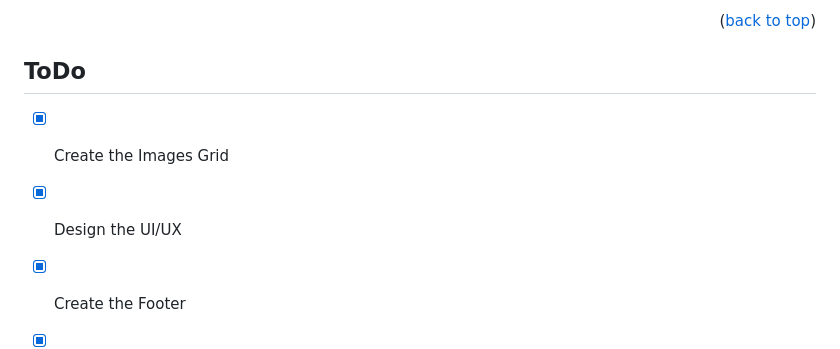
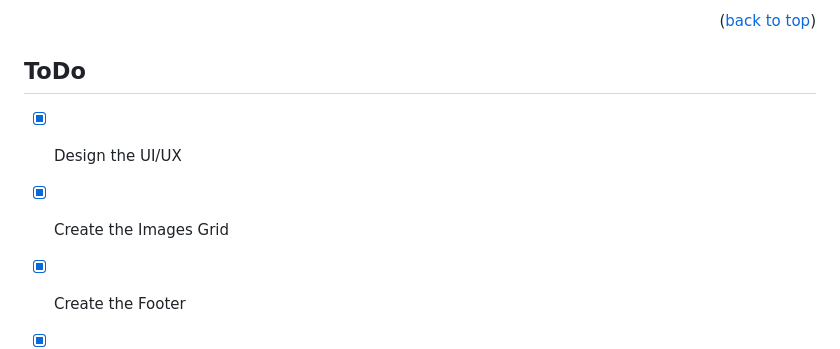
Before and after one commit to JoaoFranco03/photography-portfolio, a Markdown page: README.md, the part around the change. Drawn GitHub-style.

```diff
--- a/README.md
+++ b/README.md
@@ -110,8 +110,8 @@ To get a local copy up and running follow these simple example steps.
 
 ## ToDo
 
+- [x] Design the UI/UX
 - [x] Create the Images Grid
-- [x] Design the UI/UX
 - [x] Create the Footer
 - [x] Create the Navbar and make it Responsive
 - [x] Create the Portfolio Page
```
